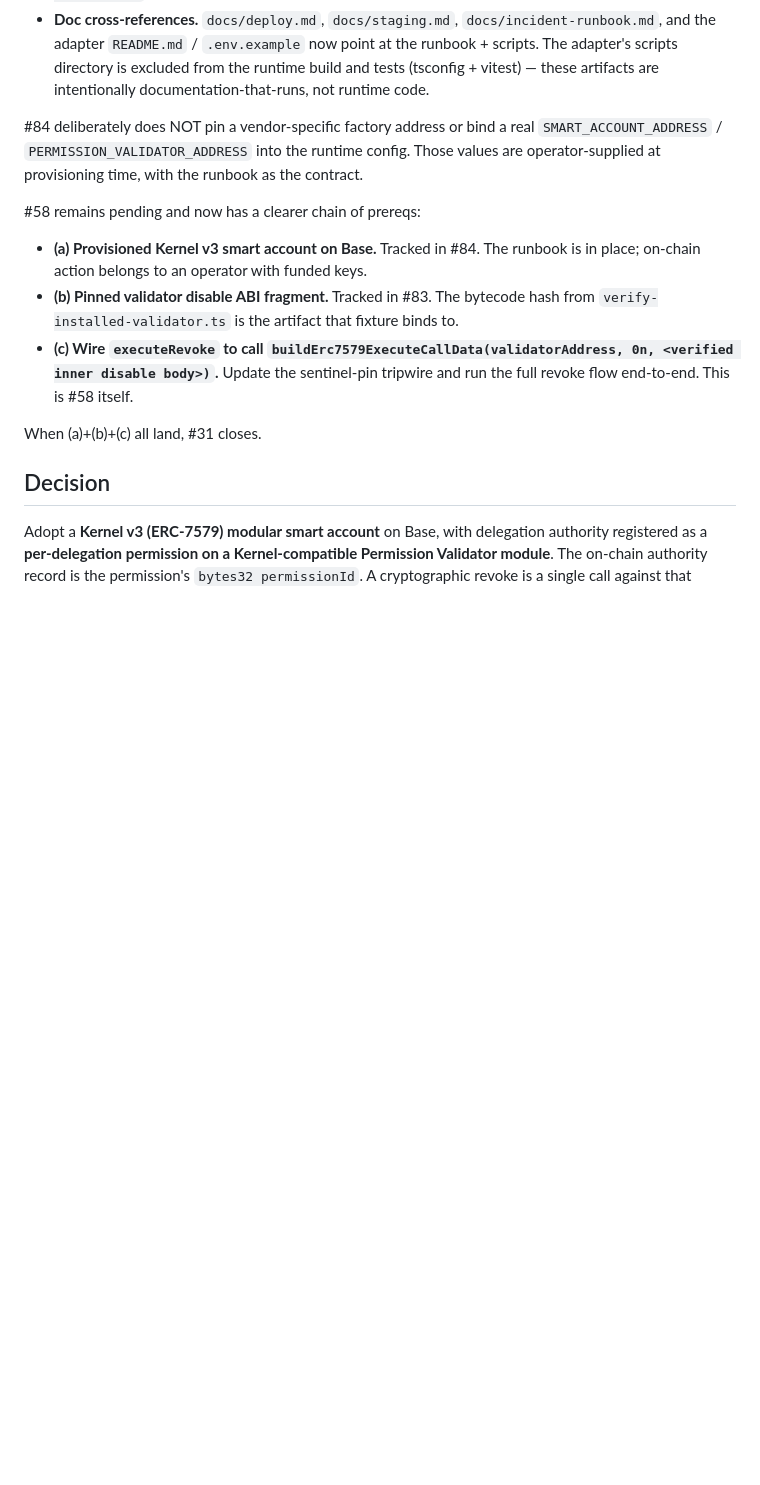
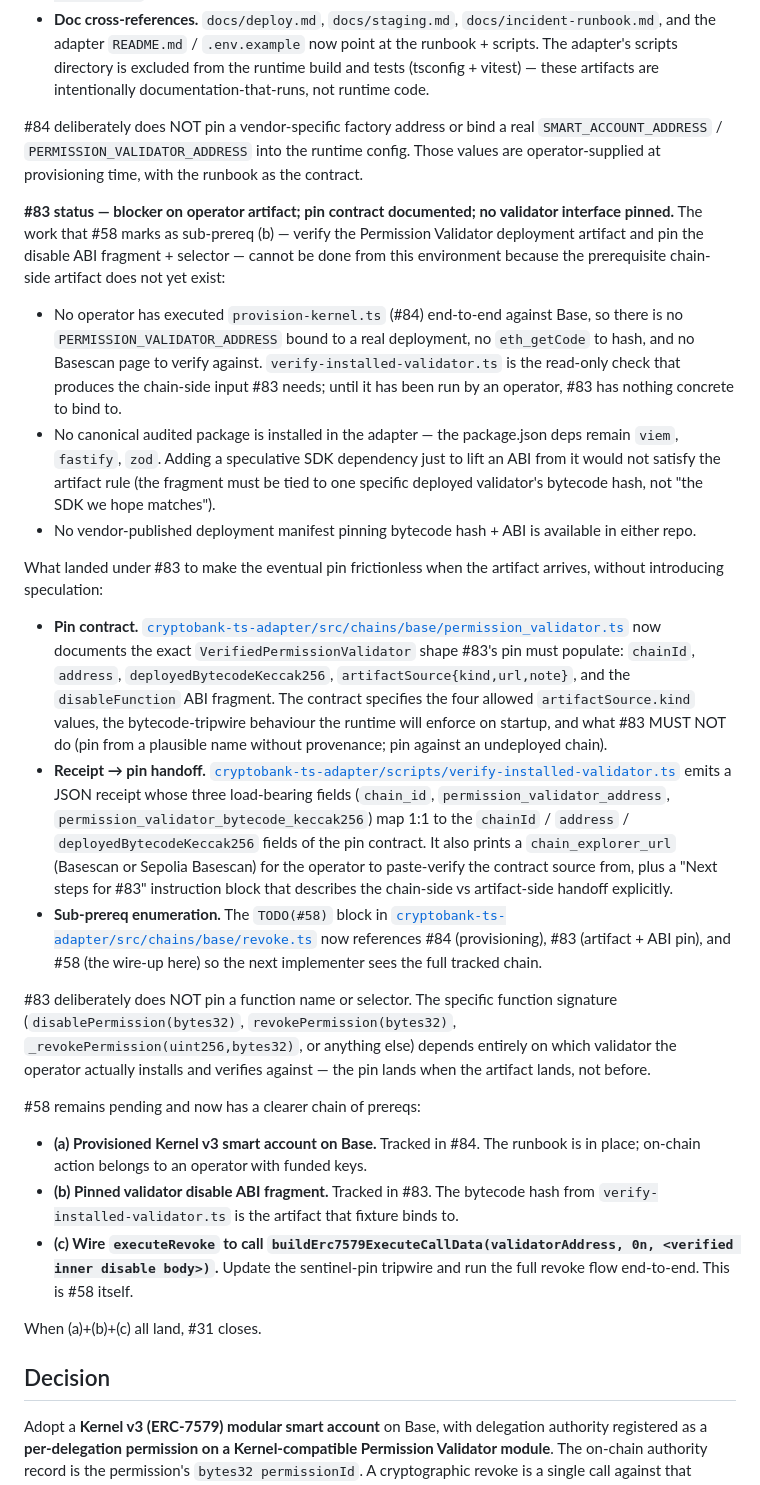
Before and after one commit to Linh86/cryptokorr, a Markdown page: docs/smart-account-and-revoke-design.md, the part around the change. Drawn GitHub-style; blank space fills up the shorter version.

Commit message:
Document #83 status and map #58 sub-prereqs to tracked issues (#83)
#83 (verify Permission Validator deployment artifact and pin revoke
ABI) is blocked on the chain-side artifact from #84 — no operator has
provisioned a real validator yet, no canonical audited package is
adopted, no vendor-published deployment manifest is available.

What lands here, without pinning anything speculative:

- docs/smart-account-and-revoke-design.md — adds a "#83 status —
  blocker on operator artifact; pin contract documented; no
  validator interface pinned" subsection mirroring the #84 status
  pattern. Lists the three artifact gaps that prevent the pin
  today, the three things that landed under #83 to make the
  eventual pin frictionless (pin contract in
  permission_validator.ts, receipt → pin handoff in
  verify-installed-validator.ts, sub-prereq enumeration in
  revoke.ts), and what #83 deliberately does NOT pin (no function
  name or selector — the signature depends entirely on which
  validator the operator actually installs).

- priv/adapter/contract.md — annotates the (a)/(b)/(c) sub-prereqs
  of #58 with their tracking issues (#84 / #83 / #58 itself) and
  notes the location of the pin contract documentation, so a reader
  finding this contract first can navigate to the right tracked
  issue without reverse-engineering the chain.

Pre-existing dirty files not staged: README.md,
docs/bank-v0.1-decision-memo.md, docs/security.md (untouched in
this iteration).

No code changed. mix format --check-formatted clean. Adapter side
of #83 lives in cryptobank-ts-adapter commit 6644d89.

Co-Authored-By: Claude Opus 4.7 <noreply@anthropic.com>

```diff
--- a/docs/smart-account-and-revoke-design.md
+++ b/docs/smart-account-and-revoke-design.md
@@ -124,6 +124,60 @@ real funded keys + RPC + bundler credentials this repo does not have:
 bind a real `SMART_ACCOUNT_ADDRESS` / `PERMISSION_VALIDATOR_ADDRESS`
 into the runtime config. Those values are operator-supplied at
 provisioning time, with the runbook as the contract.
+
+**#83 status — blocker on operator artifact; pin contract documented;
+no validator interface pinned.** The work that #58 marks as sub-prereq
+(b) — verify the Permission Validator deployment artifact and pin the
+disable ABI fragment + selector — cannot be done from this environment
+because the prerequisite chain-side artifact does not yet exist:
+
+- No operator has executed `provision-kernel.ts` (#84) end-to-end
+  against Base, so there is no `PERMISSION_VALIDATOR_ADDRESS` bound
+  to a real deployment, no `eth_getCode` to hash, and no Basescan
+  page to verify against. `verify-installed-validator.ts` is the
+  read-only check that produces the chain-side input #83 needs; until
+  it has been run by an operator, #83 has nothing concrete to bind to.
+- No canonical audited package is installed in the adapter — the
+  package.json deps remain `viem`, `fastify`, `zod`. Adding a
+  speculative SDK dependency just to lift an ABI from it would not
+  satisfy the artifact rule (the fragment must be tied to one
+  specific deployed validator's bytecode hash, not "the SDK we hope
+  matches").
+- No vendor-published deployment manifest pinning bytecode hash + ABI
+  is available in either repo.
+
+What landed under #83 to make the eventual pin frictionless when the
+artifact arrives, without introducing speculation:
+
+- **Pin contract.** [`cryptobank-ts-adapter/src/chains/base/permission_validator.ts`](../../cryptobank-ts-adapter/src/chains/base/permission_validator.ts)
+  now documents the exact `VerifiedPermissionValidator` shape #83's
+  pin must populate: `chainId`, `address`, `deployedBytecodeKeccak256`,
+  `artifactSource{kind,url,note}`, and the `disableFunction` ABI
+  fragment. The contract specifies the four allowed `artifactSource.kind`
+  values, the bytecode-tripwire behaviour the runtime will enforce
+  on startup, and what #83 MUST NOT do (pin from a plausible name
+  without provenance; pin against an undeployed chain).
+- **Receipt → pin handoff.** [`cryptobank-ts-adapter/scripts/verify-installed-validator.ts`](../../cryptobank-ts-adapter/scripts/verify-installed-validator.ts)
+  emits a JSON receipt whose three load-bearing fields
+  (`chain_id`, `permission_validator_address`,
+  `permission_validator_bytecode_keccak256`) map 1:1 to the
+  `chainId` / `address` / `deployedBytecodeKeccak256` fields of the
+  pin contract. It also prints a `chain_explorer_url` (Basescan or
+  Sepolia Basescan) for the operator to paste-verify the contract
+  source from, plus a "Next steps for #83" instruction block that
+  describes the chain-side vs artifact-side handoff explicitly.
+- **Sub-prereq enumeration.** The `TODO(#58)` block in
+  [`cryptobank-ts-adapter/src/chains/base/revoke.ts`](../../cryptobank-ts-adapter/src/chains/base/revoke.ts)
+  now references #84 (provisioning), #83 (artifact + ABI pin), and
+  #58 (the wire-up here) so the next implementer sees the full
+  tracked chain.
+
+#83 deliberately does NOT pin a function name or selector. The
+specific function signature (`disablePermission(bytes32)`,
+`revokePermission(bytes32)`, `_revokePermission(uint256,bytes32)`,
+or anything else) depends entirely on which validator the operator
+actually installs and verifies against — the pin lands when the
+artifact lands, not before.
 
 #58 remains pending and now has a clearer chain of prereqs:
 
```
Also changed, not shown: priv/adapter/contract.md (+16 -9 lines).
